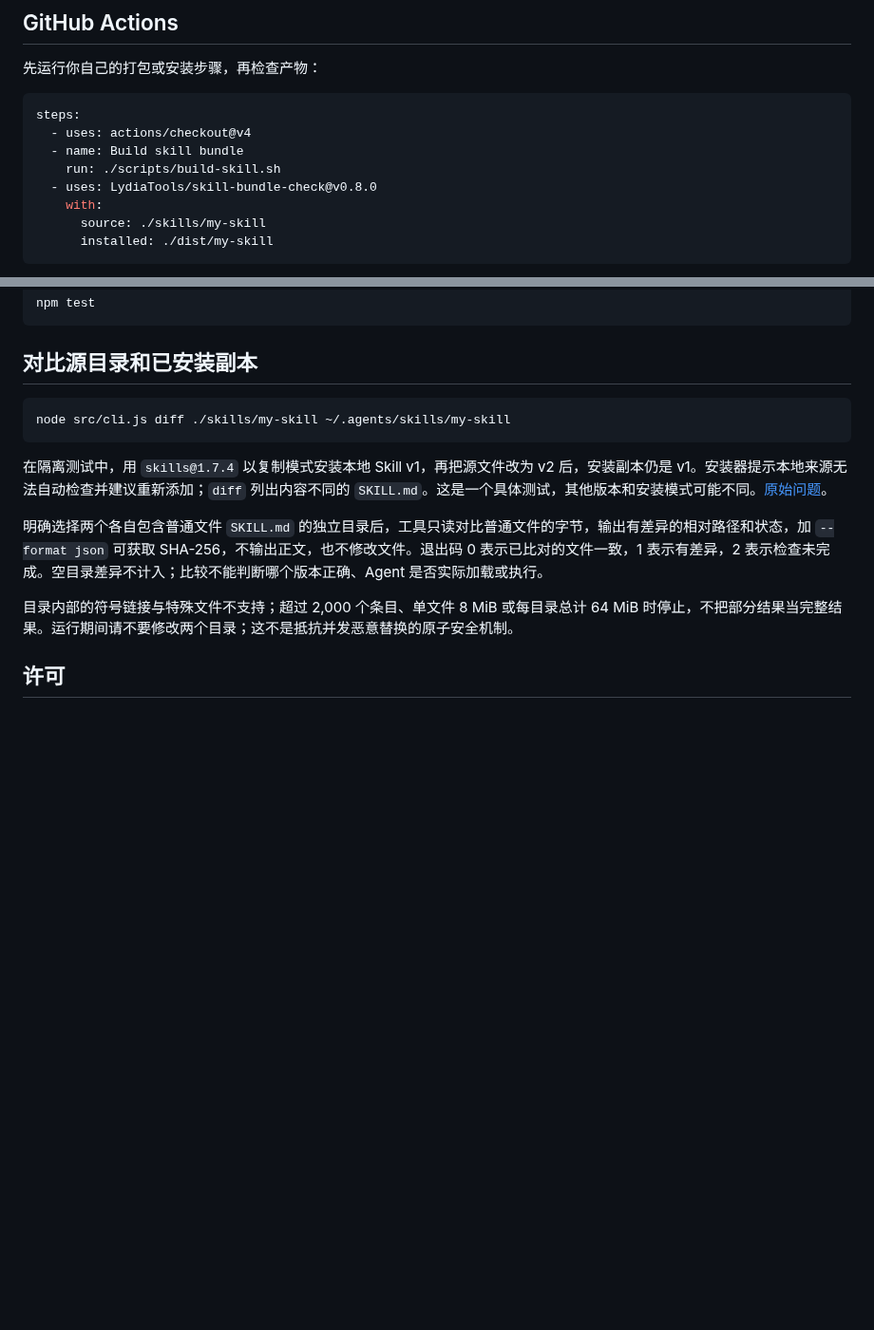
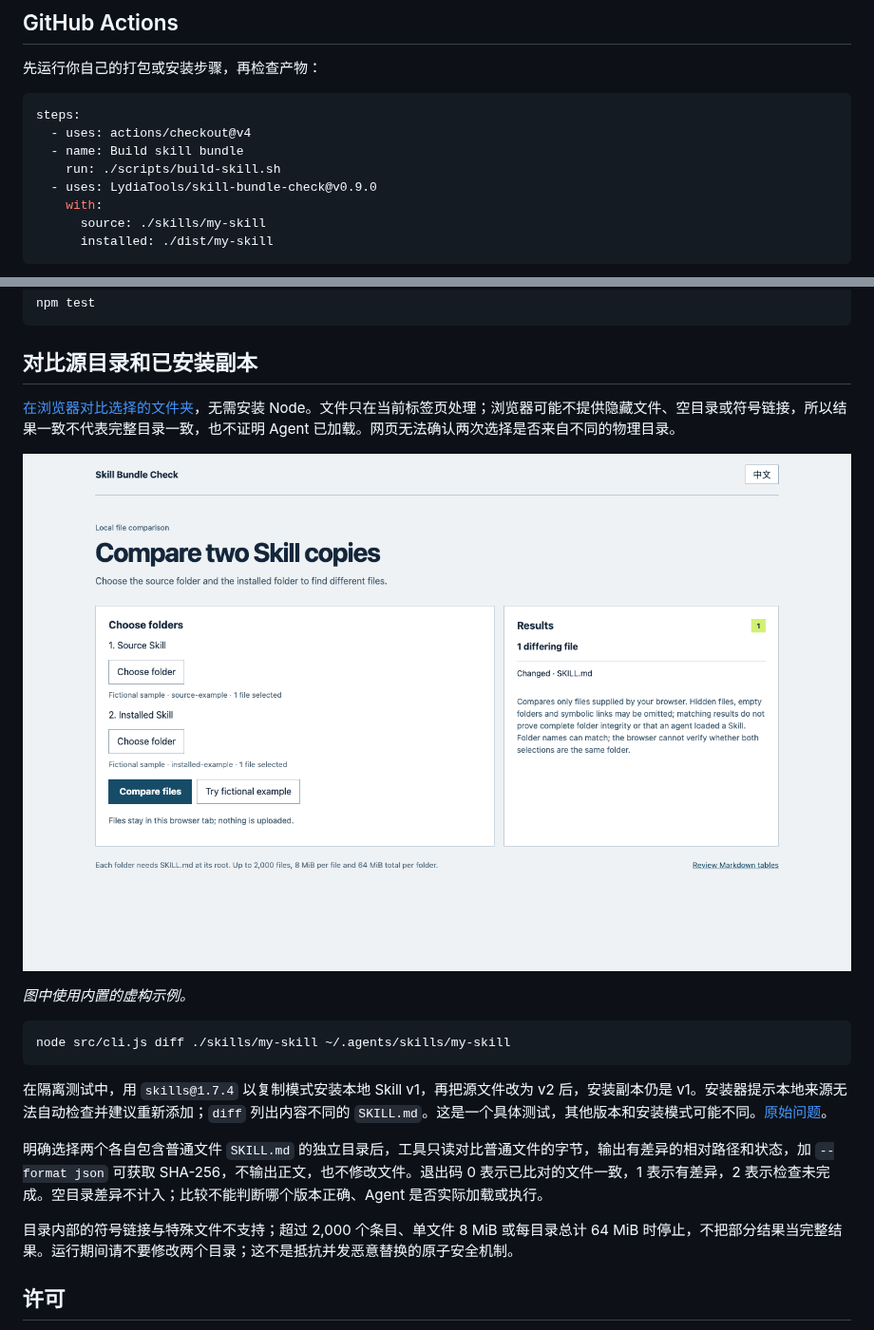
Before and after one commit to LydiaTools/skill-bundle-check, a Markdown page: README.zh-CN.md, 2 parts joined by grey strips. Shown at 95% size. Rendered like a GitHub page; pictures changed too: docs/assets/skill-diff-web.png (added); blank space fills up the shorter version.

````diff
--- a/README.zh-CN.md
+++ b/README.zh-CN.md
@@ -148,7 +148,7 @@ steps:
   - uses: actions/checkout@v4
   - name: Build skill bundle
     run: ./scripts/build-skill.sh
-  - uses: LydiaTools/skill-bundle-check@v0.8.0
+  - uses: LydiaTools/skill-bundle-check@v0.9.0
     with:
       source: ./skills/my-skill
       installed: ./dist/my-skill
@@ -198,6 +198,12 @@ npm test
 
 ## 对比源目录和已安装副本
 
+[在浏览器对比选择的文件夹](https://lydiatools.github.io/skill-bundle-check/web/diff.html?lang=zh)，无需安装 Node。文件只在当前标签页处理；浏览器可能不提供隐藏文件、空目录或符号链接，所以结果一致不代表完整目录一致，也不证明 Agent 已加载。网页无法确认两次选择是否来自不同的物理目录。
+
+![浏览器内对比两个虚构 Skill 文件夹，显示一个不同文件](docs/assets/skill-diff-web.png)
+
+*图中使用内置的虚构示例。*
+
 ```bash
 node src/cli.js diff ./skills/my-skill ~/.agents/skills/my-skill
 ```
````
Also changed, not shown: README.md (+7 -1 lines), 9 other files.
